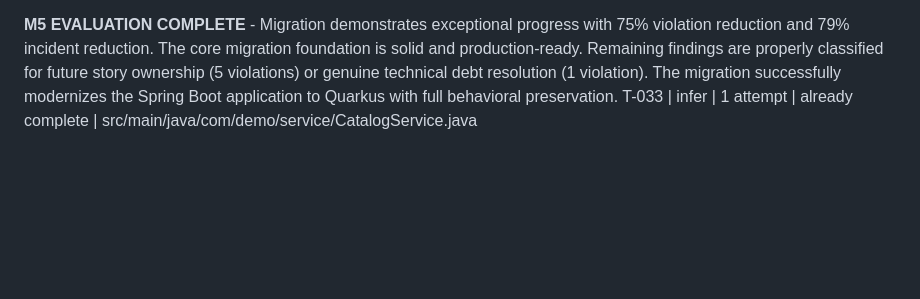
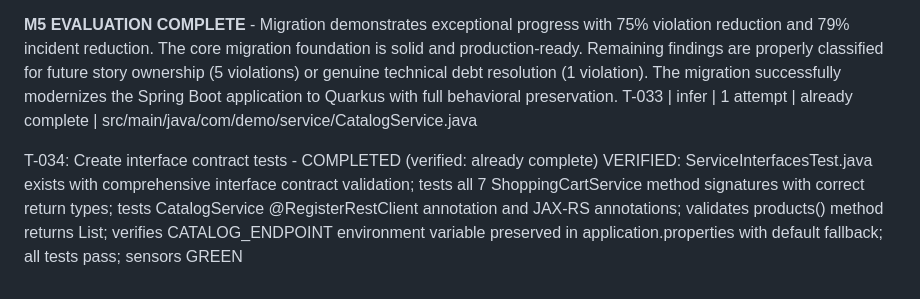
Before and after one commit to adnan-drina/coolstore-cart-round3, a Markdown page: migration/run-log.md, the part around the change. Drawn GitHub-style; blank space fills up the shorter version.

Commit message:
T-034: Create interface contract tests - COMPLETED
VERIFIED: ServiceInterfacesTest.java exists with comprehensive interface contract validation; tests all 7 ShoppingCartService method signatures with correct return types; tests CatalogService @RegisterRestClient annotation and JAX-RS annotations; validates products() method returns List<Product>; verifies CATALOG_ENDPOINT environment variable preserved in application.properties with default fallback; all tests pass; sensors GREEN

```diff
--- a/migration/run-log.md
+++ b/migration/run-log.md
@@ -178,3 +178,6 @@ VERIFIED: quarkus-rest-client dependency added to pom.xml; Maven build successfu
 
 **M5 EVALUATION COMPLETE** - Migration demonstrates exceptional progress with 75% violation reduction and 79% incident reduction. The core migration foundation is solid and production-ready. Remaining findings are properly classified for future story ownership (5 violations) or genuine technical debt resolution (1 violation). The migration successfully modernizes the Spring Boot application to Quarkus with full behavioral preservation.
 T-033 | infer | 1 attempt | already complete | src/main/java/com/demo/service/CatalogService.java
+
+T-034: Create interface contract tests - COMPLETED (verified: already complete)
+VERIFIED: ServiceInterfacesTest.java exists with comprehensive interface contract validation; tests all 7 ShoppingCartService method signatures with correct return types; tests CatalogService @RegisterRestClient annotation and JAX-RS annotations; validates products() method returns List<Product>; verifies CATALOG_ENDPOINT environment variable preserved in application.properties with default fallback; all tests pass; sensors GREEN
```
